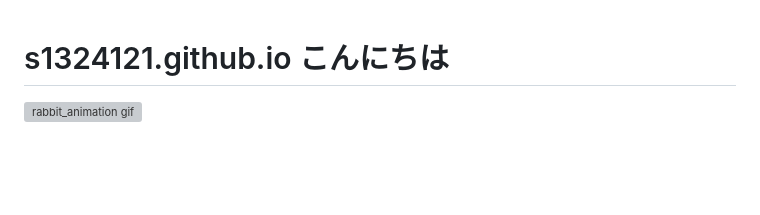
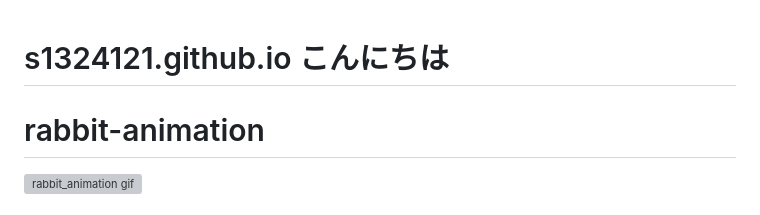
Before and after one commit to s1324121/s1324121.github.io, a Markdown page: README.md, the part around the change. Drawn GitHub-style; blank space fills up the shorter version; grey boxes are pictures that could not be loaded.

```diff
--- a/README.md
+++ b/README.md
@@ -1,4 +1,5 @@
 # s1324121.github.io こんにちは
+# rabbit-animation
 <img width="400" height="300" alt="rabbit_animation gif" src="https://github.com/user-attachments/assets/1f74c034-fa7a-4532-86c1-7480e40796d9" />
 
 # About
```
